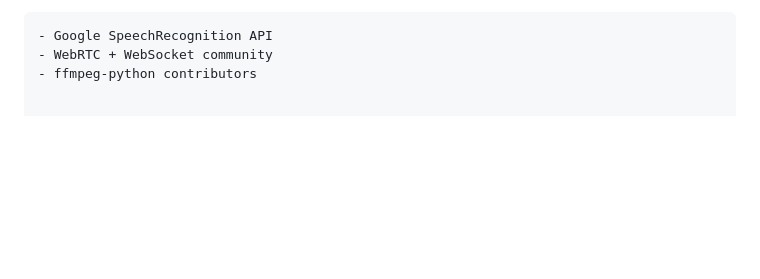
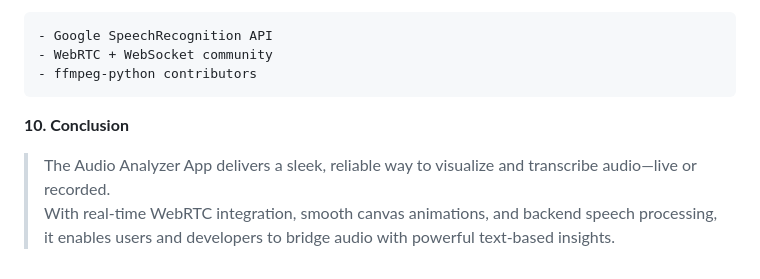
Before and after one commit to ritam413/Audio-Analyser, a Markdown page: README.md, the part around the change. GitHub-like rendering; blank space fills up the shorter version.

Commit message:
Update README.md
Added conclusion

````diff
--- a/README.md
+++ b/README.md
@@ -180,3 +180,10 @@
 - Google SpeechRecognition API
 - WebRTC + WebSocket community
 - ffmpeg-python contributors
+```
+
+**10. Conclusion**
+
+> The Audio Analyzer App delivers a sleek, reliable way to visualize and transcribe audio—live or recorded.
+> With real-time WebRTC integration, smooth canvas animations, and backend speech processing,
+> it enables users and developers to bridge audio with powerful text-based insights.
````
